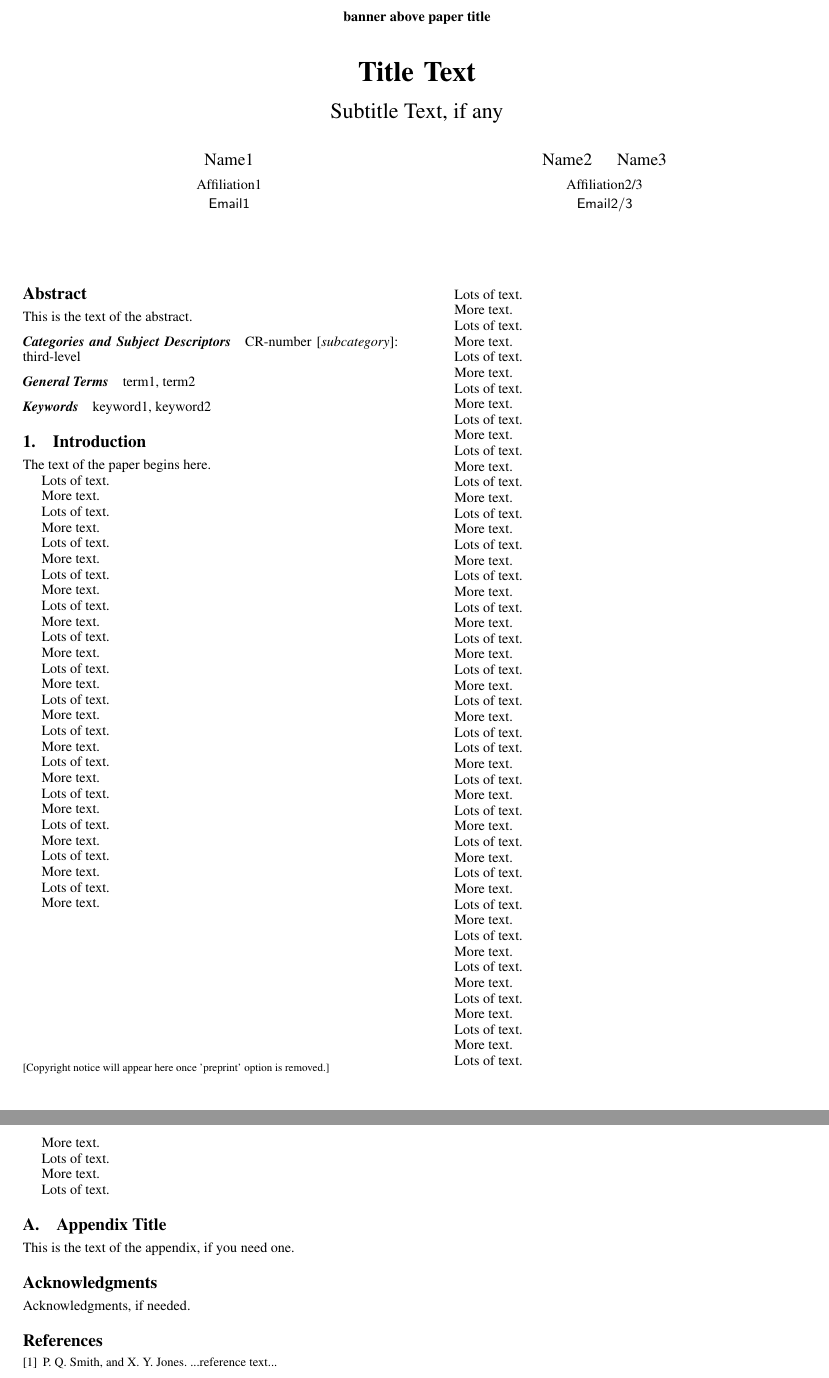
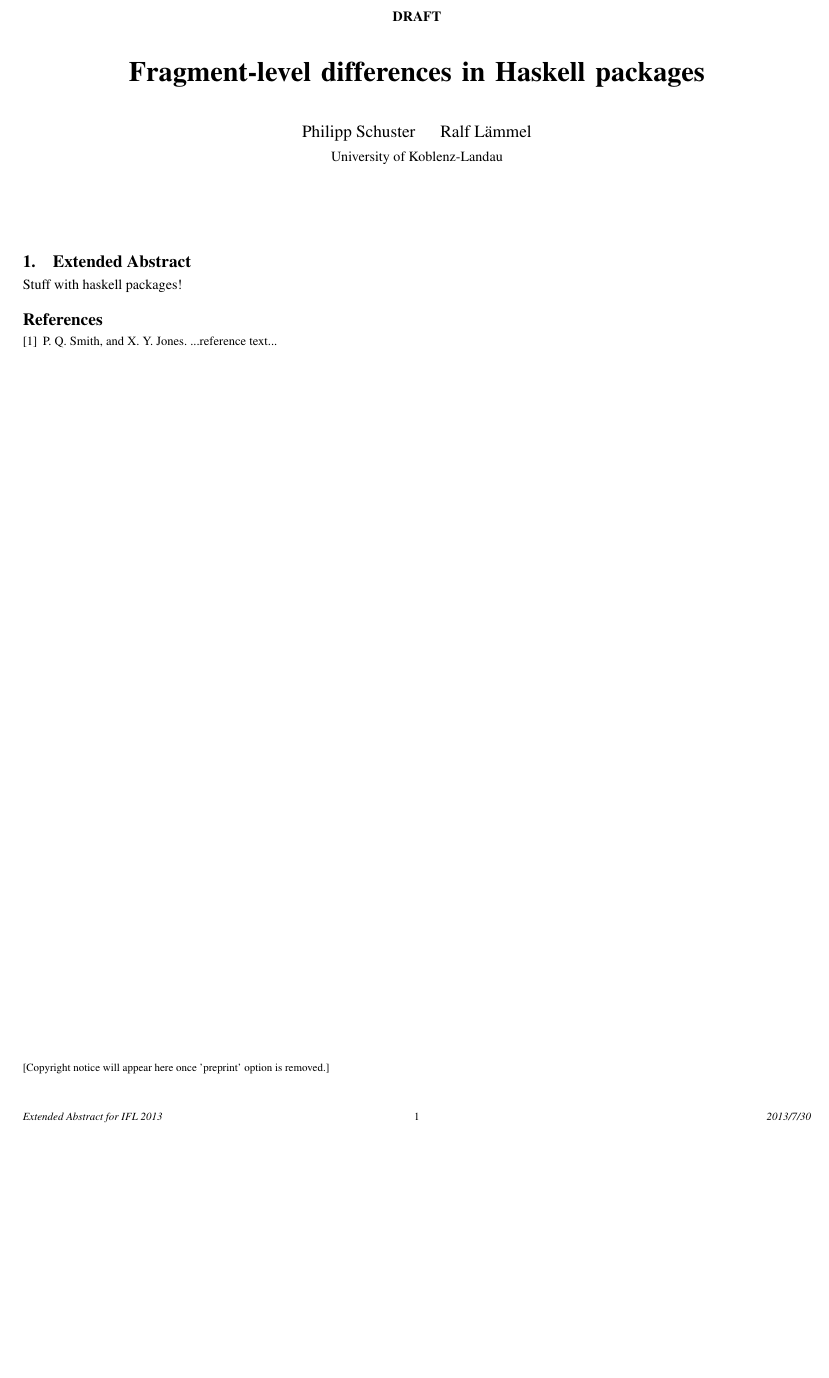
Before and after one commit to phischu/IFL2013, a LaTeX paper (ExtendedAbstract/sigplanconf-template.tex): two parts of pages 1 and 2 of 2 before the commit and part of the page after it, the two joined at a grey line, cut at the place of the change, the shorter picture padded with empty space. Compiled offline with pdfLaTeX; a missing font is replaced by an installed copy or a similar font.

Commit message:
quick swipe through the template to enter the obvious things

```diff
--- a/ExtendedAbstract/sigplanconf-template.tex
+++ b/ExtendedAbstract/sigplanconf-template.tex
@@ -53,220 +53,44 @@
                                   % (paid open-access papers,
                                   % short abstracts)
 
-\titlebanner{banner above paper title}        % These are ignored unless
-\preprintfooter{short description of paper}   % 'preprint' option specified.
+\titlebanner{DRAFT}        % These are ignored unless
+\preprintfooter{Extended Abstract for IFL 2013}   % 'preprint' option specified.
 
-\title{Title Text}
-\subtitle{Subtitle Text, if any}
+\title{Fragment-level differences in Haskell packages}
+%\subtitle{Subtitle Text, if any}
 
-\authorinfo{Name1}
-           {Affiliation1}
-           {Email1}
-\authorinfo{Name2\and Name3}
-           {Affiliation2/3}
-           {Email2/3}
+\authorinfo{Philipp Schuster\and Ralf L{\"a}mmel}
+           {University of Koblenz-Landau}
+           {}
 
 \maketitle
 
-\begin{abstract}
-This is the text of the abstract.
-\end{abstract}
+%\begin{abstract}
+%This is the text of the abstract.
+%\end{abstract}
 
-\category{CR-number}{subcategory}{third-level}
+%\category{CR-number}{subcategory}{third-level}
 
 % general terms are not compulsory anymore,
 % you may leave them out
-\terms
-term1, term2
+%\terms
+%term1, term2
 
-\keywords
-keyword1, keyword2
+%\keywords
+%keyword1, keyword2
 
-\section{Introduction}
+\section{Extended Abstract}
 
-The text of the paper begins here.
+Stuff with haskell packages!
 
-Lots of text.
+%\appendix
+%\section{Appendix Title}
 
-More text.
+%This is the text of the appendix, if you need one.
 
-Lots of text.
+%\acks
 
-More text.
-
-
-Lots of text.
-
-More text.
-
-Lots of text.
-
-More text.
-
-
-Lots of text.
-
-More text.
-
-Lots of text.
-
-More text.
-
-Lots of text.
-
-More text.
-
-Lots of text.
-
-More text.
-
-Lots of text.
-
-More text.
-
-Lots of text.
-
-More text.
-
-Lots of text.
-
-More text.
-
-Lots of text.
-
-More text.
-
-Lots of text.
-
-More text.
-
-Lots of text.
-
-More text.
-
-
-Lots of text.
-
-More text.
-
-Lots of text.
-
-More text.
-
-
-Lots of text.
-
-More text.
-
-Lots of text.
-
-More text.
-
-Lots of text.
-
-More text.
-
-Lots of text.
-
-More text.
-
-Lots of text.
-
-More text.
-
-Lots of text.
-
-More text.
-
-Lots of text.
-
-More text.
-
-Lots of text.
-
-More text.
-
-
-Lots of text.
-
-More text.
-
-Lots of text.
-
-More text.
-
-
-
-
-Lots of text.
-
-More text.
-
-Lots of text.
-
-More text.
-
-Lots of text.
-
-
-Lots of text.
-
-More text.
-
-Lots of text.
-
-More text.
-
-Lots of text.
-
-More text.
-
-Lots of text.
-
-More text.
-
-Lots of text.
-
-More text.
-
-Lots of text.
-
-More text.
-
-Lots of text.
-
-More text.
-
-Lots of text.
-
-More text.
-
-Lots of text.
-
-More text.
-
-Lots of text.
-
-More text.
-
-Lots of text.
-
-More text.
-
-Lots of text.
-
-More text.
-
-Lots of text.
-
-\appendix
-\section{Appendix Title}
-
-This is the text of the appendix, if you need one.
-
-\acks
-
-Acknowledgments, if needed.
+%Acknowledgments, if needed.
 
 % We recommend abbrvnat bibliography style.
 
```
